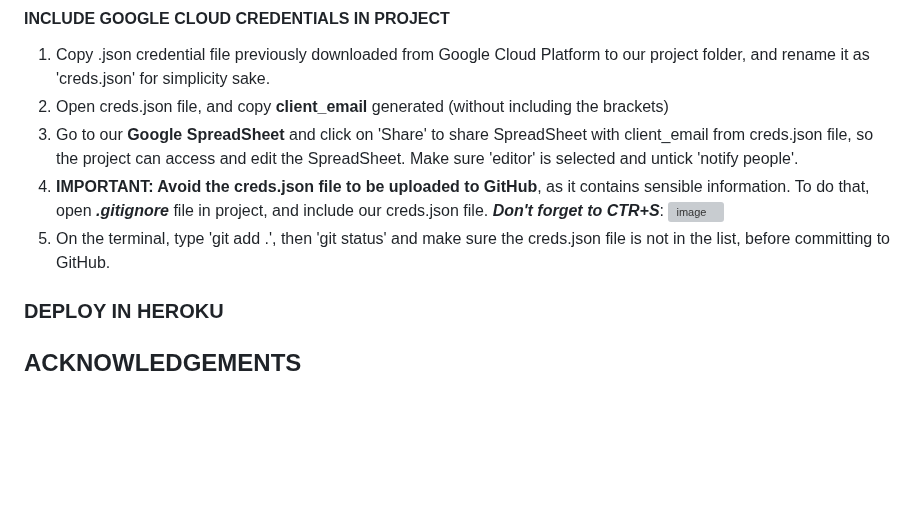
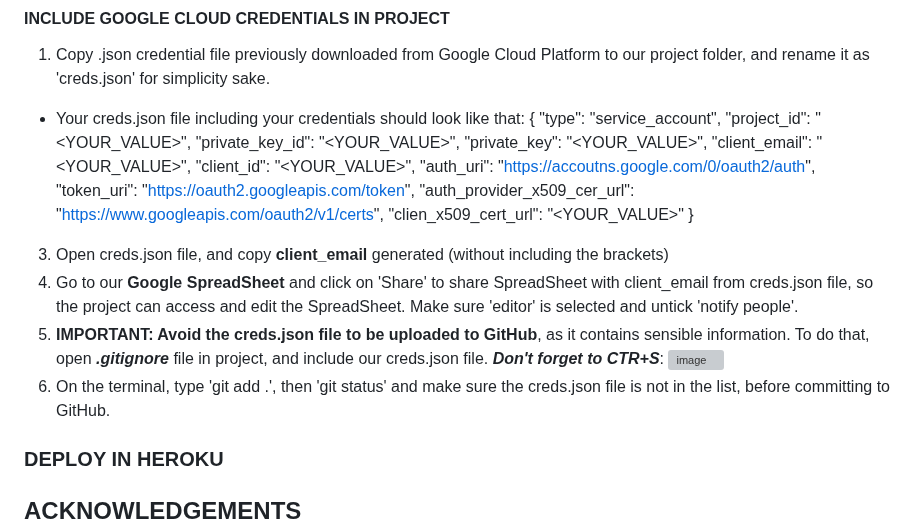
Before and after one commit to Ethra8/festival-tickets-sale, a Markdown page: README.md, the part around the change. Rendered like a GitHub page; blank space fills up the shorter version; grey boxes are pictures that could not be loaded.

Commit message:
Update include google cloud credentials to project

```diff
--- a/README.md
+++ b/README.md
@@ -147,11 +147,24 @@ Enable the following APIs for this project:
 
 #### INCLUDE GOOGLE CLOUD CREDENTIALS IN PROJECT
 1. Copy .json credential file previously downloaded from Google Cloud Platform to our project folder, and rename it as 'creds.json' for simplicity sake.
-2. Open creds.json file, and copy **client_email** generated (without including the brackets)
-3. Go to our **Google SpreadSheet** and click on 'Share' to share SpreadSheet with client_email from creds.json file, so the project can access and edit the SpreadSheet. Make sure 'editor' is selected and untick 'notify people'.
-4. **IMPORTANT: Avoid the creds.json file to be uploaded to GitHub**, as it contains sensible information. To do that, open ***.gitignore*** file in project, and include our creds.json file. ***Don't forget to CTR+S***:
+  - Your creds.json file including your credentials should look like that:
+            {
+            "type": "service_account",
+            "project_id": "<YOUR_VALUE>",
+            "private_key_id": "<YOUR_VALUE>",
+            "private_key": "<YOUR_VALUE>",
+            "client_email": "<YOUR_VALUE>",
+            "client_id": "<YOUR_VALUE>",
+            "auth_uri": "https://accoutns.google.com/0/oauth2/auth",
+            "token_uri": "https://oauth2.googleapis.com/token",
+            "auth_provider_x509_cer_url": "https://www.googleapis.com/oauth2/v1/certs",
+            "clien_x509_cert_url": "<YOUR_VALUE>"
+        }
+3. Open creds.json file, and copy **client_email** generated (without including the brackets)
+4. Go to our **Google SpreadSheet** and click on 'Share' to share SpreadSheet with client_email from creds.json file, so the project can access and edit the SpreadSheet. Make sure 'editor' is selected and untick 'notify people'.
+5. **IMPORTANT: Avoid the creds.json file to be uploaded to GitHub**, as it contains sensible information. To do that, open ***.gitignore*** file in project, and include our creds.json file. ***Don't forget to CTR+S***:
    ![image](https://github.com/Ethra8/music-festival/assets/80659091/41d61007-2cb4-4d60-9fb6-7e8e4b26cb95)
-5. On the terminal, type 'git add .', then 'git status' and make sure the creds.json file is not in the list, before committing to GitHub.
+6. On the terminal, type 'git add .', then 'git status' and make sure the creds.json file is not in the list, before committing to GitHub.
 
 ### DEPLOY IN HEROKU
 
```
